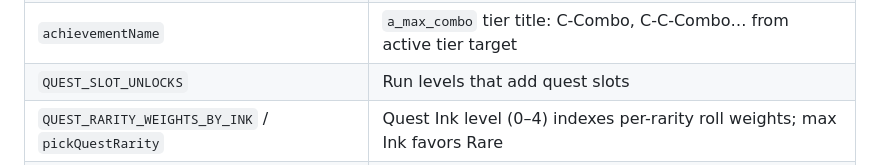
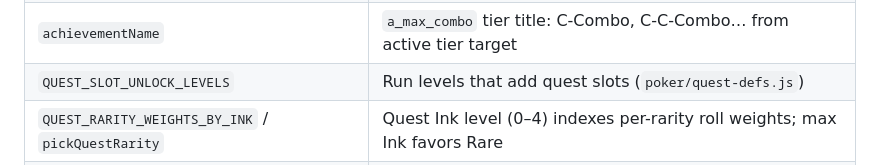
Before and after one commit to gsbernstein/connect-plinko, a Markdown page: AGENTS.md, the part around the change. GitHub-like rendering.

Commit message:
AGENTS: rename QUEST_SLOT_UNLOCKS to QUEST_SLOT_UNLOCK_LEVELS
Co-authored-by: Greg <gsbernstein@users.noreply.github.com>

```diff
--- a/AGENTS.md
+++ b/AGENTS.md
@@ -133,7 +133,7 @@ Also one IIFE. HTML shell (tabs, modals, rail) is above the `<script>` tag; game
 | `achievementProgress` / `achievementProgShown` / `achievementProgTargetShown` | Floored progress numerator + last-painted tier target; skip identical prog HTML rewrites; pulse only when numerator rises |
 | `achievementTiersReachedByStat` | Highest infinite/seed tier whose `target` a peak stat already clears (used to remap Big Pot / Combo Payday claims when `targetGrowth` changes) |
 | `achievementName` | `a_max_combo` tier title: C-Combo, C-C-Combo… from active tier target |
-| `QUEST_SLOT_UNLOCKS` | Run levels that add quest slots |
+| `QUEST_SLOT_UNLOCK_LEVELS` | Run levels that add quest slots (`poker/quest-defs.js`) |
 | `QUEST_RARITY_WEIGHTS_BY_INK` / `pickQuestRarity` | Quest Ink level (0–4) indexes per-rarity roll weights; max Ink favors Rare |
 | `HAND_STAT` / `HAND_STAT_ALSO` / `sixKinds` / `fullerHouses` / `quadsFull` | Hand → lifetime/run counters; King Me adds `SIX OF A KIND`→`sixKinds` (7+ folds in), `FULLER HOUSE` (3+3), `QUADS FULL` (4+2); ALSO chains bump lower cats (six→five→four→trips; quads full→four/boat/fuller; fuller→boat/trips) |
 | `a_six_kind` / `a_fuller_house` / `a_quads_full` | Secret infinite achievements: Clone Wars (`sixKinds`), Reboot (`fullerHouses`), Quads Full (`quadsFull`) |
```
